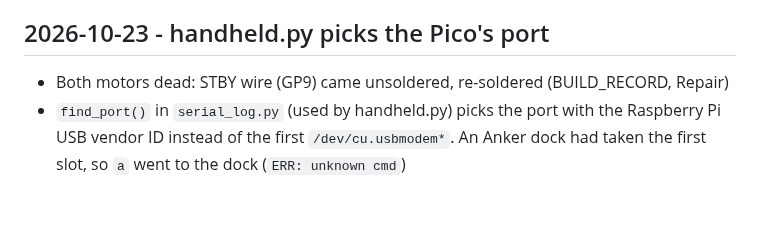
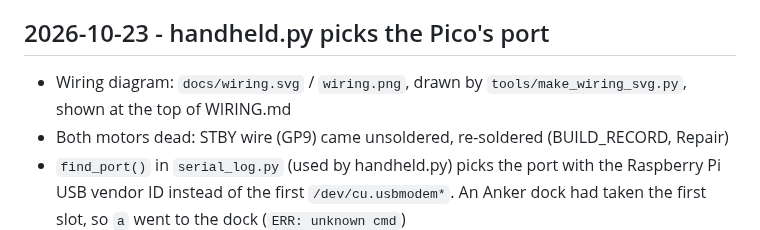
Before and after one commit to hectorsvill/bb1-balance-bot-1, a Markdown page: docs/CHANGELOG.md, the part around the change. Drawn GitHub-style; blank space fills up the shorter version.

```diff
--- a/docs/CHANGELOG.md
+++ b/docs/CHANGELOG.md
@@ -12,6 +12,7 @@ Newest first.
 
 ## 2026-10-23 - handheld.py picks the Pico's port
 
+- Wiring diagram: `docs/wiring.svg` / `wiring.png`, drawn by `tools/make_wiring_svg.py`, shown at the top of WIRING.md
 - Both motors dead: STBY wire (GP9) came unsoldered, re-soldered (BUILD_RECORD, Repair)
 - `find_port()` in `serial_log.py` (used by handheld.py) picks the port with the Raspberry Pi USB vendor ID instead of the first `/dev/cu.usbmodem*`. An Anker dock had taken the first slot, so `a` went to the dock (`ERR: unknown cmd`)
 
```
Also changed, not shown: docs/TOOLS.md (+8 -0 lines), docs/WIRING.md (+4 -0 lines), docs/wiring.png (added), 2 other files.
